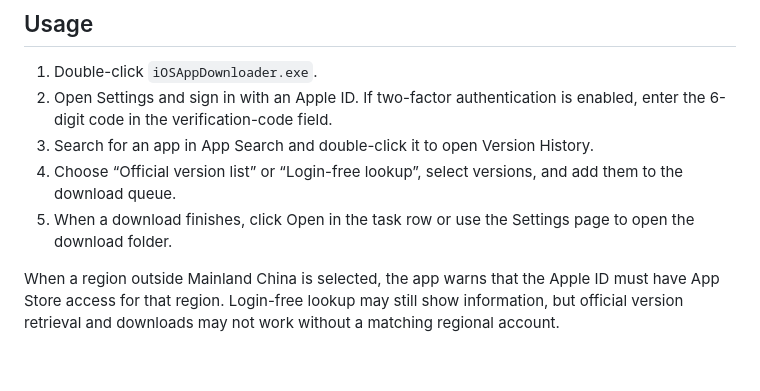
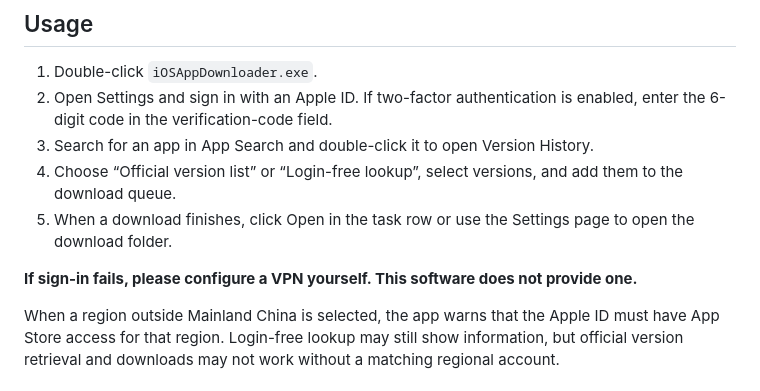
Before and after one commit to mango6i/iOSAppDownloader, a Markdown page: README_EN.md, the part around the change. Drawn GitHub-style; blank space fills up the shorter version.

Commit message:
docs: add proxy notice to usage instructions

```diff
--- a/README_EN.md
+++ b/README_EN.md
@@ -31,6 +31,8 @@ A simple Windows tool for searching App Store apps, viewing older versions, and
 3. Search for an app in App Search and double-click it to open Version History.
 4. Choose “Official version list” or “Login-free lookup”, select versions, and add them to the download queue.
 5. When a download finishes, click Open in the task row or use the Settings page to open the download folder.
+
+**If sign-in fails, please configure a VPN yourself. This software does not provide one.**
 
 When a region outside Mainland China is selected, the app warns that the Apple ID must have App Store access for that region. Login-free lookup may still show information, but official version retrieval and downloads may not work without a matching regional account.
 
```
